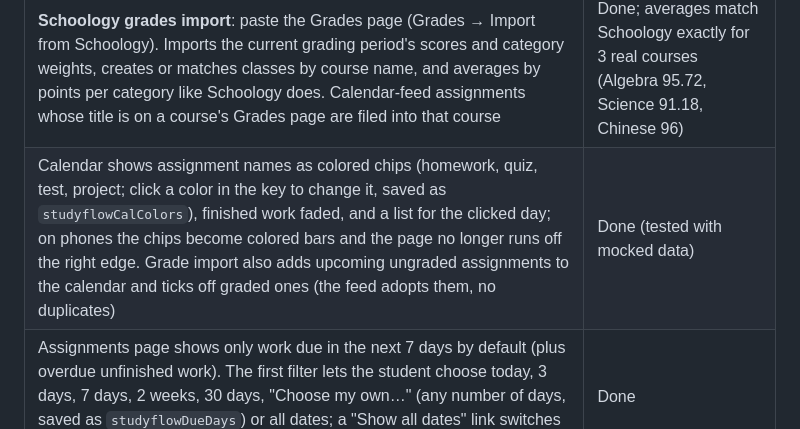
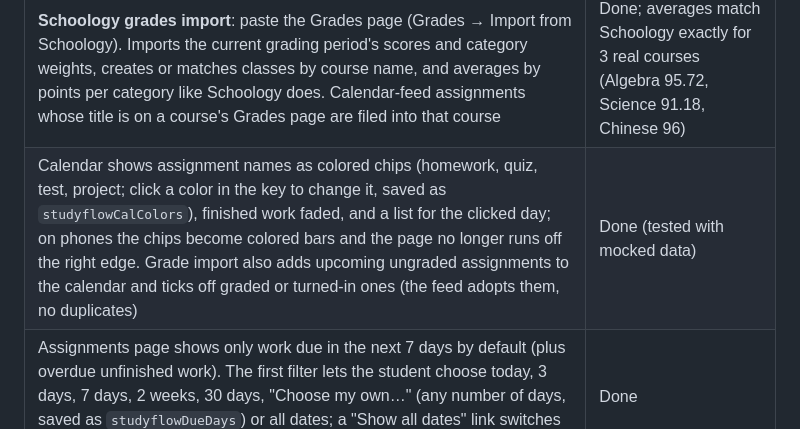
Before and after one commit to Sketchy426/Studyflow, a Markdown page: README.md, the part around the change. GitHub-like rendering.

Commit message:
README: note turned-in work is ticked off
Co-Authored-By: Claude Opus 5.5 <noreply@anthropic.com>

```diff
--- a/README.md
+++ b/README.md
@@ -24,7 +24,7 @@ The two sites keep separate saved data, because browser storage belongs to one w
 | Schoology `.ics` file import (one-time, no relay needed) | Done |
 | Easier Schoology setup: step-by-step guide, Paste button, connects as soon as a valid feed link is pasted (or Enter), explains a wrong link (e.g. the calendar page address), relay field under "Advanced" | Done (tested with a mocked relay) |
 | **Schoology grades import**: paste the Grades page (Grades → Import from Schoology). Imports the current grading period's scores and category weights, creates or matches classes by course name, and averages by points per category like Schoology does. Calendar-feed assignments whose title is on a course's Grades page are filed into that course | Done; averages match Schoology exactly for 3 real courses (Algebra 95.72, Science 91.18, Chinese 96) |
-| Calendar shows assignment names as colored chips (homework, quiz, test, project; click a color in the key to change it, saved as `studyflowCalColors`), finished work faded, and a list for the clicked day; on phones the chips become colored bars and the page no longer runs off the right edge. Grade import also adds upcoming ungraded assignments to the calendar and ticks off graded ones (the feed adopts them, no duplicates) | Done (tested with mocked data) |
+| Calendar shows assignment names as colored chips (homework, quiz, test, project; click a color in the key to change it, saved as `studyflowCalColors`), finished work faded, and a list for the clicked day; on phones the chips become colored bars and the page no longer runs off the right edge. Grade import also adds upcoming ungraded assignments to the calendar and ticks off graded or turned-in ones (the feed adopts them, no duplicates) | Done (tested with mocked data) |
 | Assignments page shows only work due in the next 7 days by default (plus overdue unfinished work). The first filter lets the student choose today, 3 days, 7 days, 2 weeks, 30 days, "Choose my own…" (any number of days, saved as `studyflowDueDays`) or all dates; a "Show all dates" link switches to everything. The choice is saved as `studyflowDueFilter` | Done |
 | Installable app (PWA): `manifest.webmanifest`, offline service worker `sw.js`, icons in `icons/`, "Install the app" card in Settings | Done locally; not yet tested on a real phone or with Google sign-in inside the installed app |
 
```
